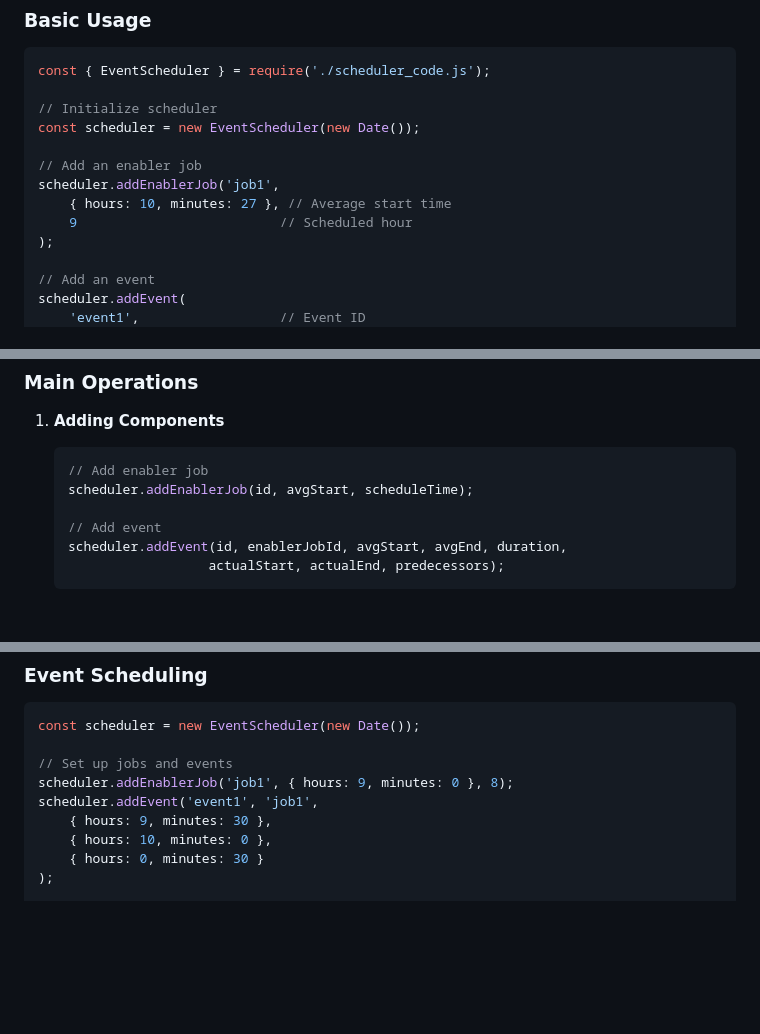
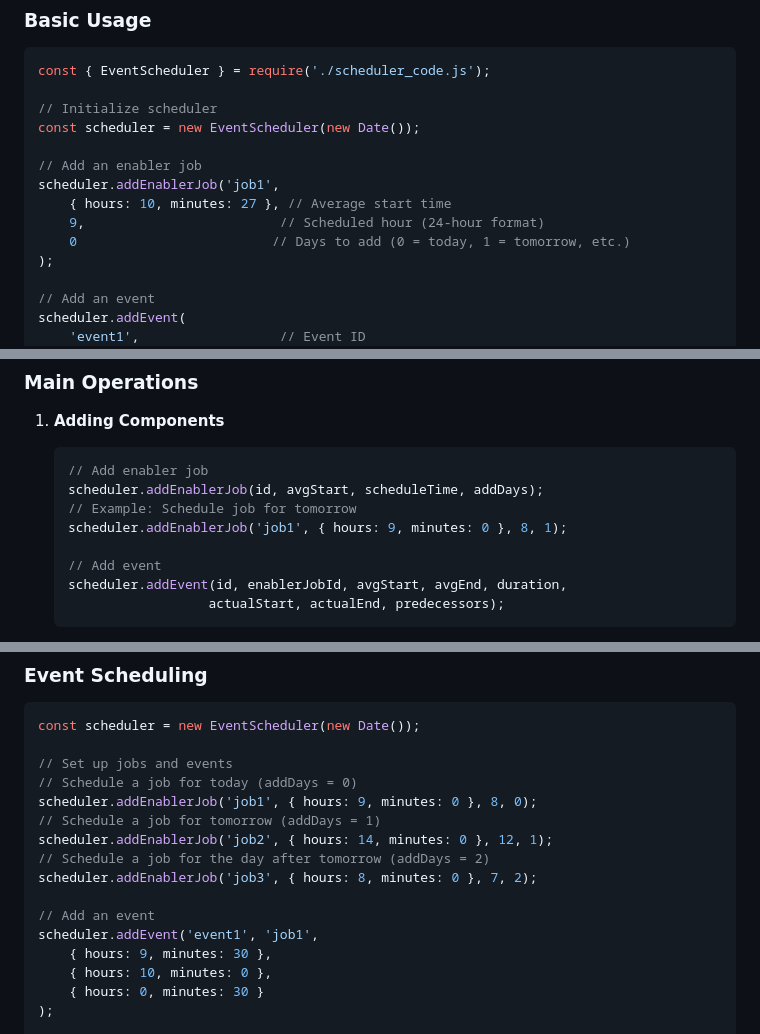
Before and after one commit to LaxmanSIW/Dateformatted, a Markdown page: readme1.md, 3 parts joined by grey strips. GitHub-like rendering; blank space fills up the shorter version.

````diff
--- a/readme1.md
+++ b/readme1.md
@@ -69,7 +69,8 @@ const scheduler = new EventScheduler(new Date());
 // Add an enabler job
 scheduler.addEnablerJob('job1',
     { hours: 10, minutes: 27 }, // Average start time
-    9                          // Scheduled hour
+    9,                         // Scheduled hour (24-hour format)
+    0                         // Days to add (0 = today, 1 = tomorrow, etc.)
 );
 
 // Add an event
@@ -108,7 +110,9 @@ scheduler.addEvent(
 1. **Adding Components**
    ```javascript
    // Add enabler job
-   scheduler.addEnablerJob(id, avgStart, scheduleTime);
+   scheduler.addEnablerJob(id, avgStart, scheduleTime, addDays);
+   // Example: Schedule job for tomorrow
+   scheduler.addEnablerJob('job1', { hours: 9, minutes: 0 }, 8, 1);
 
    // Add event
    scheduler.addEvent(id, enablerJobId, avgStart, avgEnd, duration,
@@ -177,7 +181,14 @@ formatDate(date, '[{DDDD}, {MMMM} {DD}, {YYYY} @ {hh}:{mm}:{ss} {A}]');
 const scheduler = new EventScheduler(new Date());
 
 // Set up jobs and events
-scheduler.addEnablerJob('job1', { hours: 9, minutes: 0 }, 8);
+// Schedule a job for today (addDays = 0)
+scheduler.addEnablerJob('job1', { hours: 9, minutes: 0 }, 8, 0);
+// Schedule a job for tomorrow (addDays = 1)
+scheduler.addEnablerJob('job2', { hours: 14, minutes: 0 }, 12, 1);
+// Schedule a job for the day after tomorrow (addDays = 2)
+scheduler.addEnablerJob('job3', { hours: 8, minutes: 0 }, 7, 2);
+
+// Add an event
 scheduler.addEvent('event1', 'job1',
     { hours: 9, minutes: 30 },
     { hours: 10, minutes: 0 },
````
Also changed, not shown: other parts of readme1.md (+1 -0 lines).
